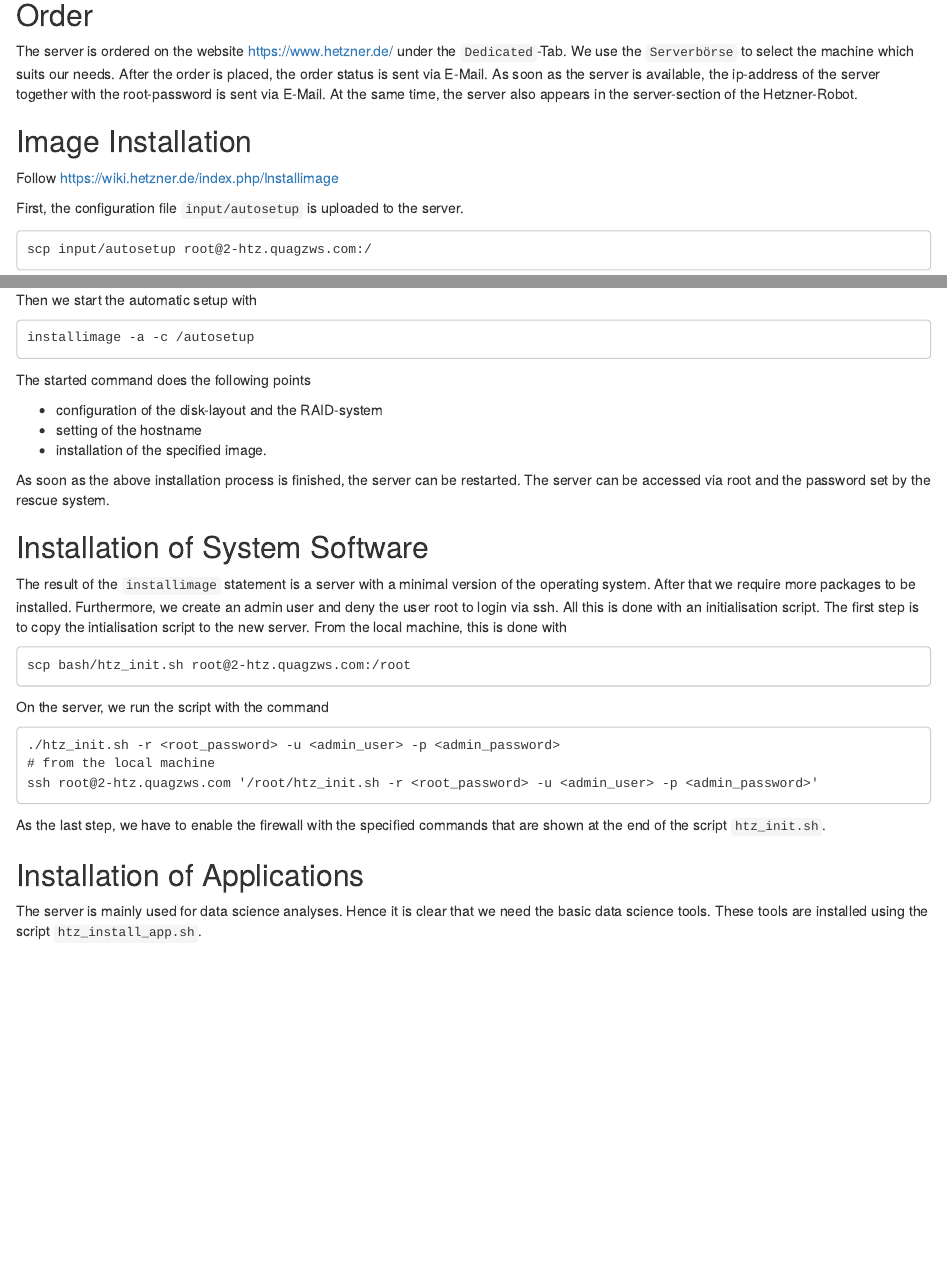
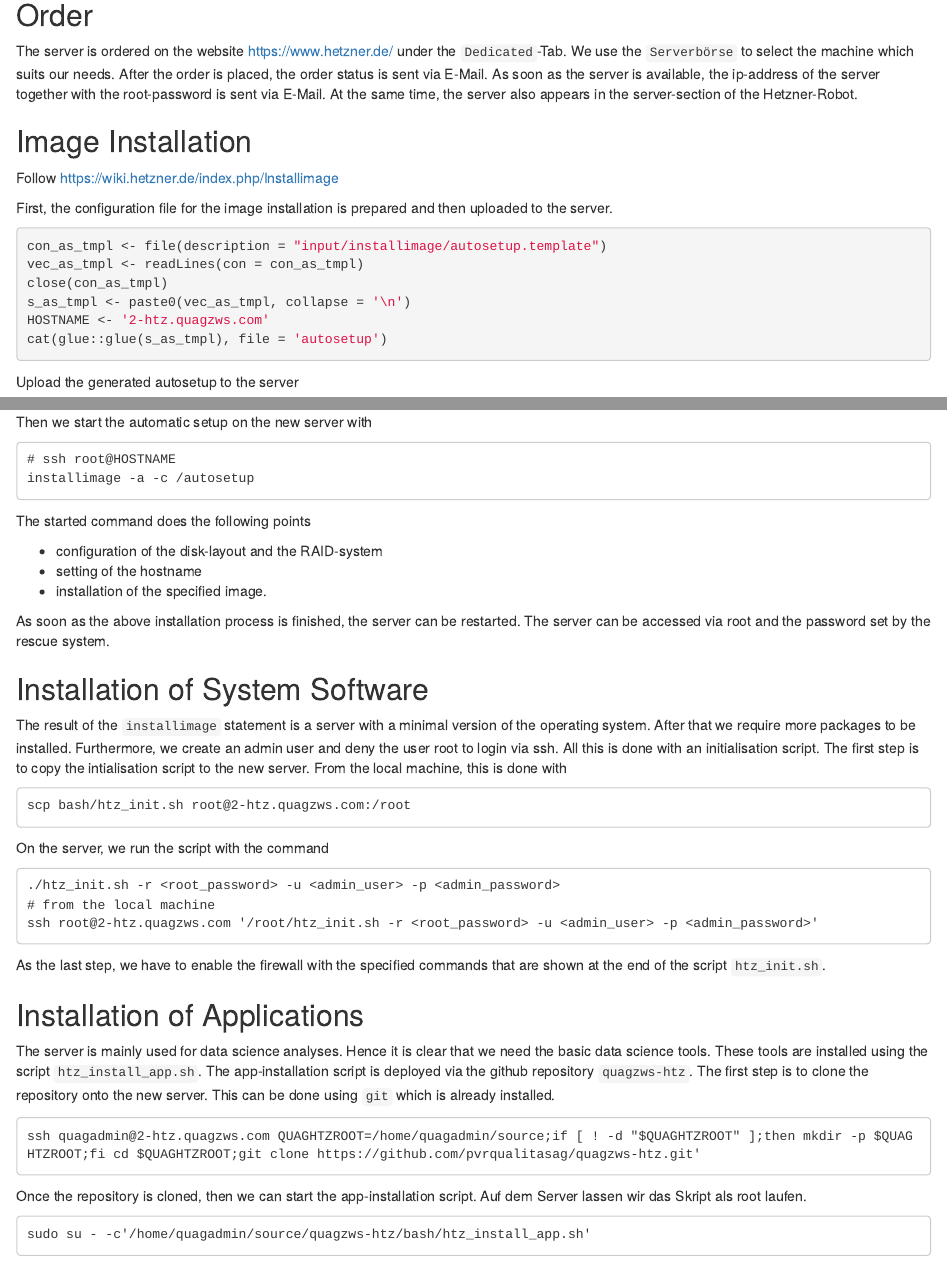
Before and after one commit to pvrqualitasag/quagzws-htz, an R Markdown document (rmd/20200505_installation_docu/20200505_installation_docu.Rmd): the page in a window 1100 px wide, from 230 px down, and a second part further down, joined at a grey line. Rendered offline with R 4.5, knitr and Pandoc, with nearby package versions.

Commit message:
Changes and extension of app installation

````diff
--- a/rmd/20200505_installation_docu/20200505_installation_docu.Rmd
+++ b/rmd/20200505_installation_docu/20200505_installation_docu.Rmd
@@ -20,4 +20,17 @@ The server is ordered on the website https://www.hetzner.de/ under the `Dedicate
 ## Image Installation
 Follow https://wiki.hetzner.de/index.php/Installimage
 
-First, the configuration file `input/autosetup` is uploaded to the server.
+First, the configuration file for the image installation is prepared and then uploaded to the server.
+
+```{r, eval=FALSE}
+con_as_tmpl <- file(description = "input/installimage/autosetup.template")
+vec_as_tmpl <- readLines(con = con_as_tmpl)
+close(con_as_tmpl)
+s_as_tmpl <- paste0(vec_as_tmpl, collapse = '\n')
+HOSTNAME <- '2-htz.quagzws.com'
+cat(glue::glue(s_as_tmpl), file = 'autosetup')
+```
+
+Upload the generated autosetup to the server
+
+```{bash}
@@ -24,11 +41,7 @@ First, the configuration file `input/autosetup` is uploaded to the server.
+Then we start the automatic setup on the new server with
 
 ```
-scp input/autosetup root@2-htz.quagzws.com:/
-```
-
-Then we start the automatic setup with
-
-```
+# ssh root@HOSTNAME
 installimage -a -c /autosetup
 ```
 
@@ -60,4 +73,14 @@ As the last step, we have to enable the firewall with the specified commands tha
 
 
 ## Installation of Applications
-The server is mainly used for data science analyses. Hence it is clear that we need the basic data science tools. These tools are installed using the script `htz_install_app.sh`.
+The server is mainly used for data science analyses. Hence it is clear that we need the basic data science tools. These tools are installed using the script `htz_install_app.sh`. The app-installation script is deployed via the github repository `quagzws-htz`. The first step is to clone the repository onto the new server. This can be done using `git` which is already installed.
+
+```
+ssh quagadmin@2-htz.quagzws.com QUAGHTZROOT=/home/quagadmin/source;if [ ! -d "$QUAGHTZROOT" ];then mkdir -p $QUAGHTZROOT;fi cd $QUAGHTZROOT;git clone https://github.com/pvrqualitasag/quagzws-htz.git'
+```
+
+Once the repository is cloned, then we can start the app-installation script. Auf dem Server lassen wir das Skript als root laufen.
+
+```
+sudo su - -c'/home/quagadmin/source/quagzws-htz/bash/htz_install_app.sh'
+```
````
Also changed, not shown: rmd/20200505_installation_docu/20200505_installation_docu.Rmd (4 more changed lines), 5 other files.
